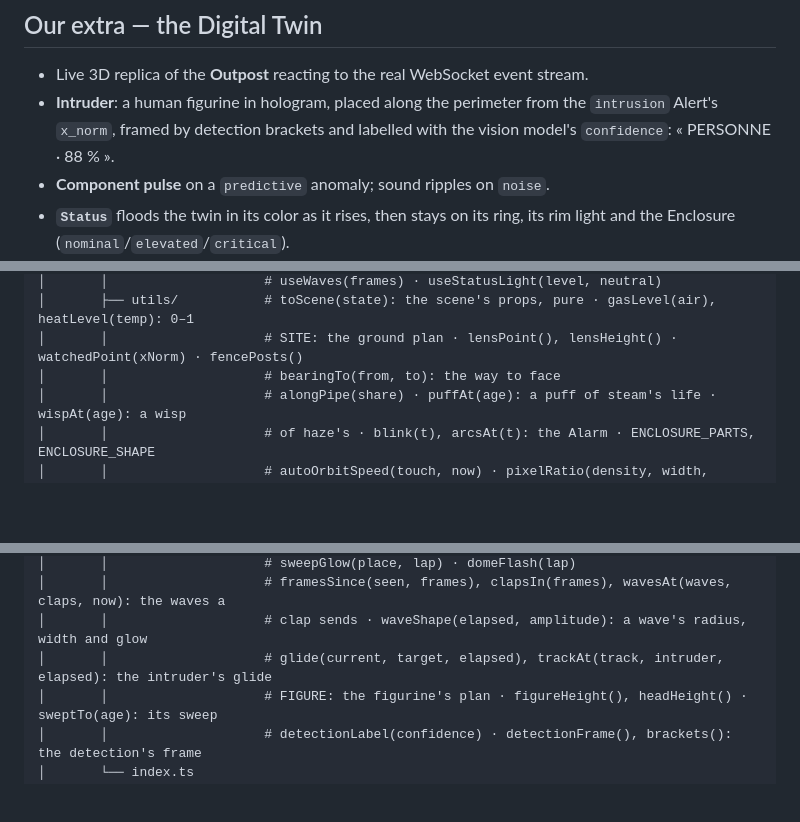
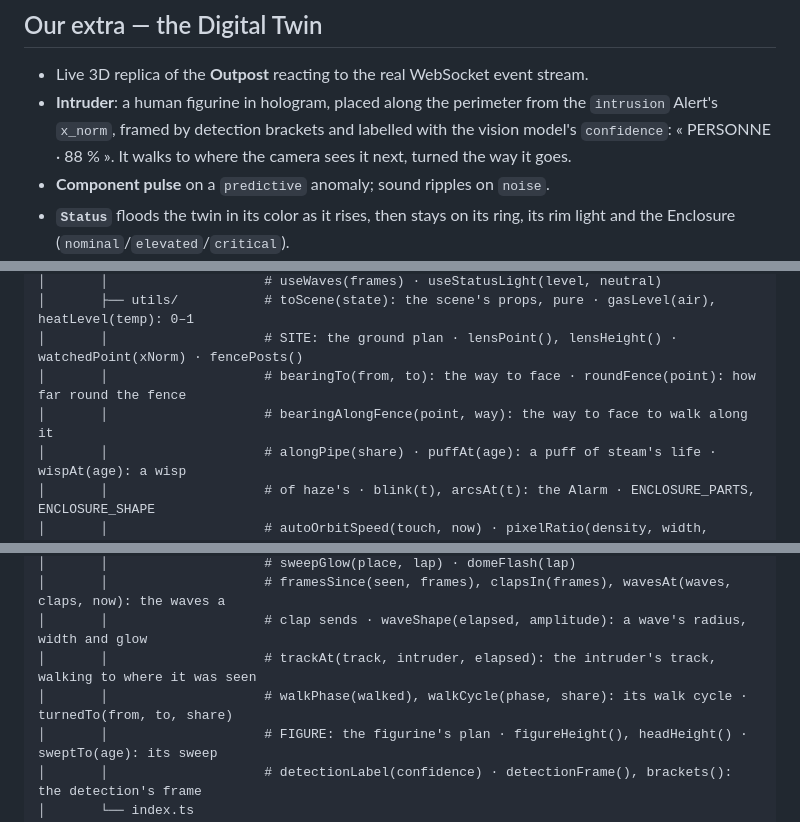
Before and after one commit to ArthurPoncin/sentinel-x, a Markdown page: dashboard/README.md, 3 parts joined by grey strips. Drawn GitHub-style; blank space fills up the shorter version.

```diff
--- a/dashboard/README.md
+++ b/dashboard/README.md
@@ -18,7 +18,7 @@ The face of Sentinel-X and our **"wow" centerpiece**. See [`../docs/DIGITAL-TWIN
 
 ## Our extra — the Digital Twin
 - Live 3D replica of the **Outpost** reacting to the real WebSocket event stream.
-- **Intruder**: a human figurine in hologram, placed along the perimeter from the `intrusion` Alert's `x_norm`, framed by detection brackets and labelled with the vision model's `confidence`: « PERSONNE · 88 % ».
+- **Intruder**: a human figurine in hologram, placed along the perimeter from the `intrusion` Alert's `x_norm`, framed by detection brackets and labelled with the vision model's `confidence`: « PERSONNE · 88 % ». It walks to where the camera sees it next, turned the way it goes.
 - **Component pulse** on a `predictive` anomaly; sound ripples on `noise`.
 - **`Status`** floods the twin in its color as it rises, then stays on its ring, its rim light and the Enclosure (`nominal`/`elevated`/`critical`).
 - **Time-scrubber** replays a past Incident second by second, labelled REPLAY — demo insurance (#15).
@@ -101,7 +101,8 @@ src/
 │       │                    # useWaves(frames) · useStatusLight(level, neutral)
 │       ├── utils/           # toScene(state): the scene's props, pure · gasLevel(air), heatLevel(temp): 0–1
 │       │                    # SITE: the ground plan · lensPoint(), lensHeight() · watchedPoint(xNorm) · fencePosts()
-│       │                    # bearingTo(from, to): the way to face
+│       │                    # bearingTo(from, to): the way to face · roundFence(point): how far round the fence
+│       │                    # bearingAlongFence(point, way): the way to face to walk along it
 │       │                    # alongPipe(share) · puffAt(age): a puff of steam's life · wispAt(age): a wisp
 │       │                    # of haze's · blink(t), arcsAt(t): the Alarm · ENCLOSURE_PARTS, ENCLOSURE_SHAPE
 │       │                    # autoOrbitSpeed(touch, now) · pixelRatio(density, width, height)
@@ -113,7 +114,8 @@ src/
 │       │                    # sweepGlow(place, lap) · domeFlash(lap)
 │       │                    # framesSince(seen, frames), clapsIn(frames), wavesAt(waves, claps, now): the waves a
 │       │                    # clap sends · waveShape(elapsed, amplitude): a wave's radius, width and glow
-│       │                    # glide(current, target, elapsed), trackAt(track, intruder, elapsed): the intruder's glide
+│       │                    # trackAt(track, intruder, elapsed): the intruder's track, walking to where it was seen
+│       │                    # walkPhase(walked), walkCycle(phase, share): its walk cycle · turnedTo(from, to, share)
 │       │                    # FIGURE: the figurine's plan · figureHeight(), headHeight() · sweptTo(age): its sweep
 │       │                    # detectionLabel(confidence) · detectionFrame(), brackets(): the detection's frame
 │       └── index.ts
```
Also changed, not shown: other parts of dashboard/README.md (+11 -6 lines), docs/DIGITAL-TWIN.md (+1 -1 lines), docs/twin/intruder-walk.png (added), 12 other files.
